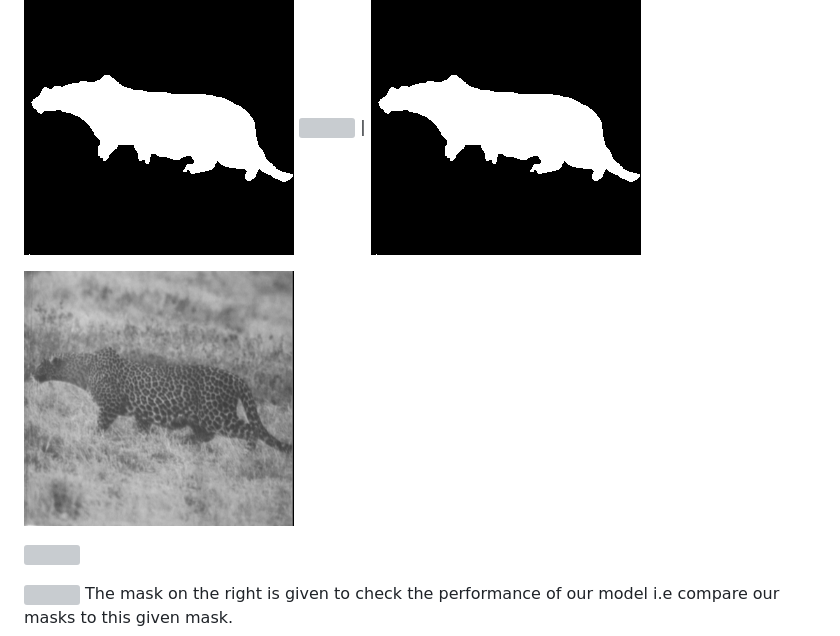
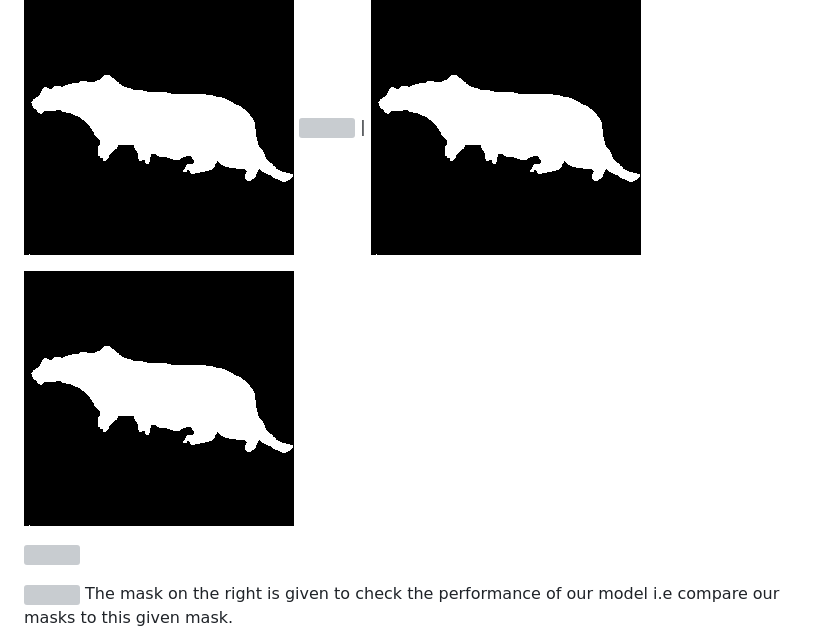
Before and after one commit to Kum-Aman/Cute-ask, a Markdown page: README.md, the part around the change. GitHub-like rendering; grey boxes are pictures that could not be loaded.

```diff
--- a/README.md
+++ b/README.md
@@ -13,7 +13,7 @@ Cheetah.bmp | cheetah_mask.bmp
 ![](https://imgur.com/pr6aaoT) | ![](/vertopal_4a86ab8f50ea4ec088e9268a9851090b/media/image2.png)
 ![]("image1.png") | ![](/vertopal_4a86ab8f50ea4ec088e9268a9851090b/media/image2.png)
 <p>
- <img src="./image1.png">
+ <img src="./vertopal_4a86ab8f50ea4ec088e9268a9851090b/media/image2.png">
 </p>
 <p>
 <img src="https://imgur.com/pr6aaoT" />
```
